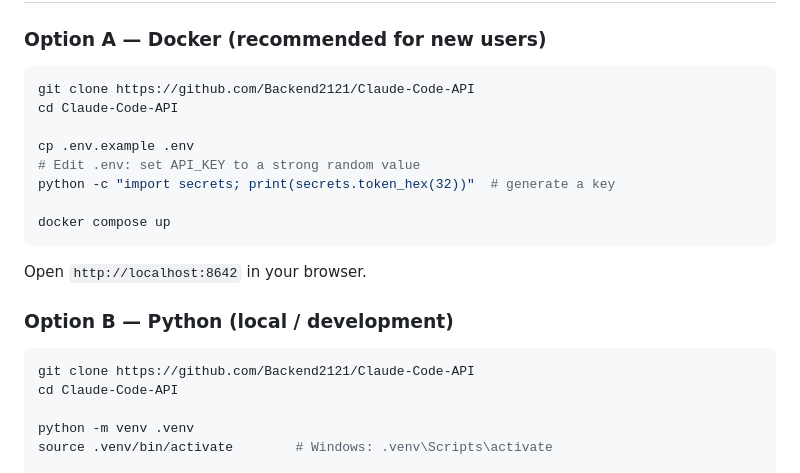
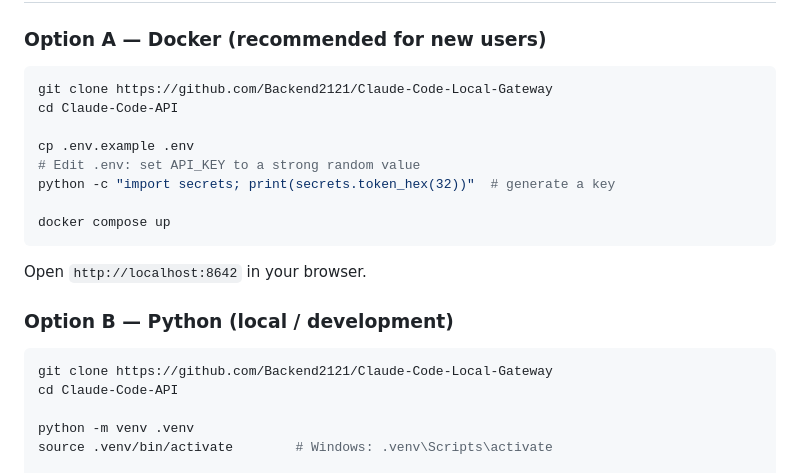
Before and after one commit to Backend2121/Claude-Code-Local-Gateway, a Markdown page: README.md, the part around the change. GitHub-like rendering.

Commit message:
Update repository links in README.md

````diff
--- a/README.md
+++ b/README.md
@@ -41,7 +41,7 @@ If you find this project useful, consider supporting it on Patreon:
 ### Option A — Docker (recommended for new users)
 
 ```bash
-git clone https://github.com/Backend2121/Claude-Code-API
+git clone https://github.com/Backend2121/Claude-Code-Local-Gateway
 cd Claude-Code-API
 
 cp .env.example .env
@@ -56,7 +56,7 @@ Open `http://localhost:8642` in your browser.
 ### Option B — Python (local / development)
 
 ```bash
-git clone https://github.com/Backend2121/Claude-Code-API
+git clone https://github.com/Backend2121/Claude-Code-Local-Gateway
 cd Claude-Code-API
 
 python -m venv .venv
````
